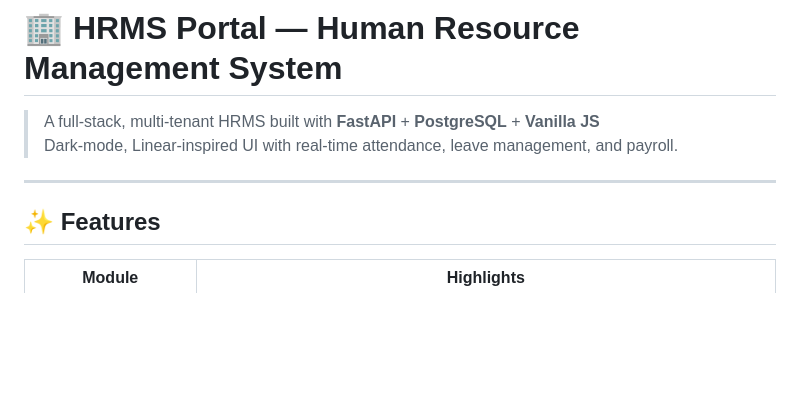
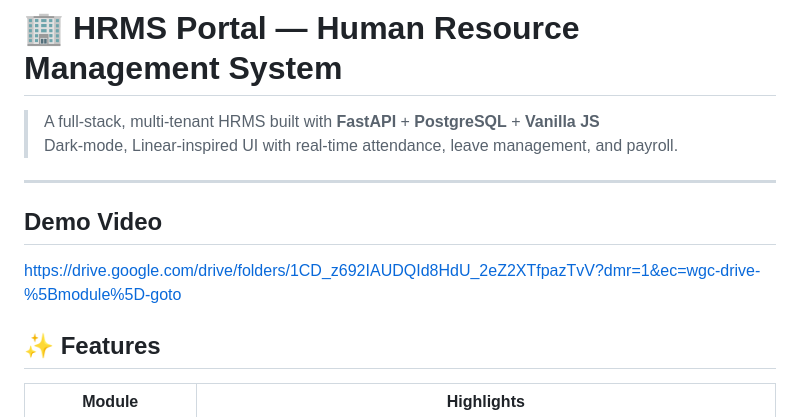
Before and after one commit to probablyAdi/odoo_hackathon_HRMS, a Markdown page: README.md, the part around the change. Rendered like a GitHub page; blank space fills up the shorter version.

Commit message:
Add demo video section to README
Added a demo video link to the README.

```diff
--- a/README.md
+++ b/README.md
@@ -4,6 +4,8 @@
 > Dark-mode, Linear-inspired UI with real-time attendance, leave management, and payroll.
 
 ---
+## Demo Video
+https://drive.google.com/drive/folders/1CD_z692IAUDQId8HdU_2eZ2XTfpazTvV?dmr=1&ec=wgc-drive-%5Bmodule%5D-goto
 
 ## ✨ Features
 
```
